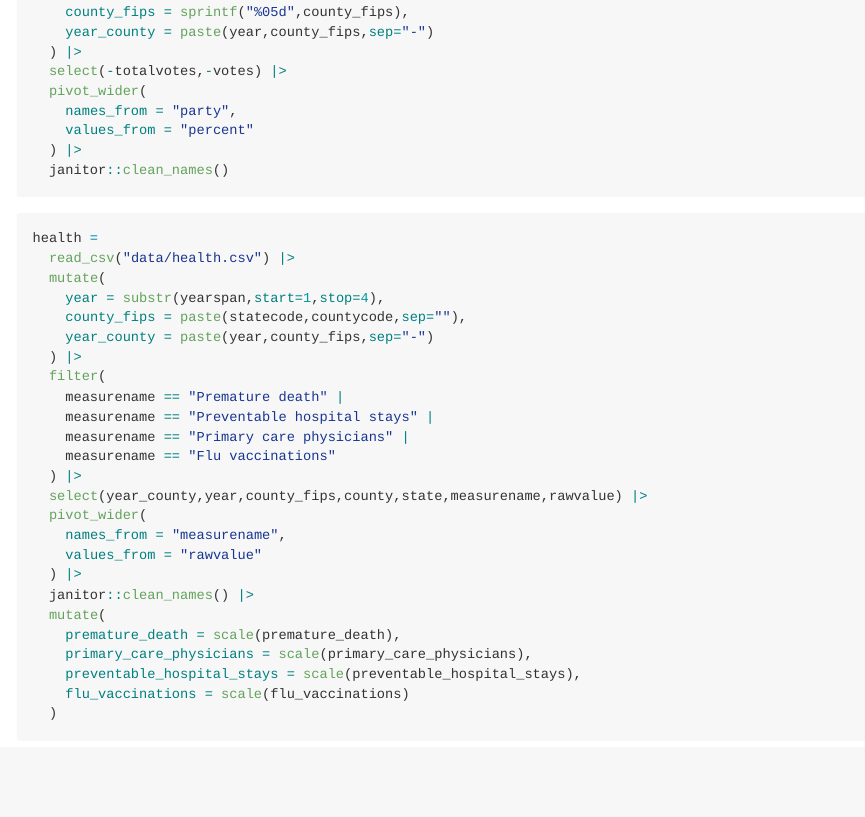
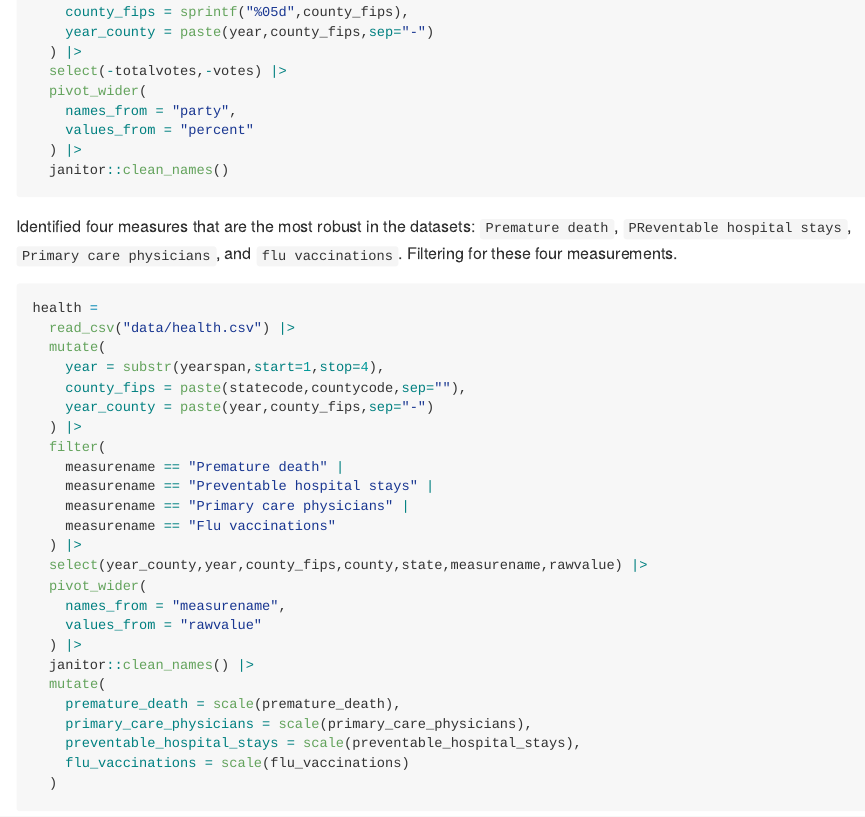
Before and after one commit to writer3/P8105_FinalProject, an R Markdown document (FinalReport.Rmd): the page in a window 1100 px wide, from 620 px down. The pictures show the output file FinalReport.md that the author committed with the source, drawn offline in the style of GitHub; long lines of code are wrapped.

Commit message:
explaining data cleaning process for health data.

````diff
--- a/FinalReport.Rmd
+++ b/FinalReport.Rmd
@@ -35,6 +35,8 @@ election =
   ) |>
   janitor::clean_names()
 ```
+
+Identified four measures that are the most robust in the datasets: `Premature death`, `PReventable hospital stays`, `Primary care physicians`, and `flu vaccinations`. Filtering for these four measurements.
 
 ```{r, message=FALSE}
 health =
````
Also changed, not shown: FinalReport.md.
